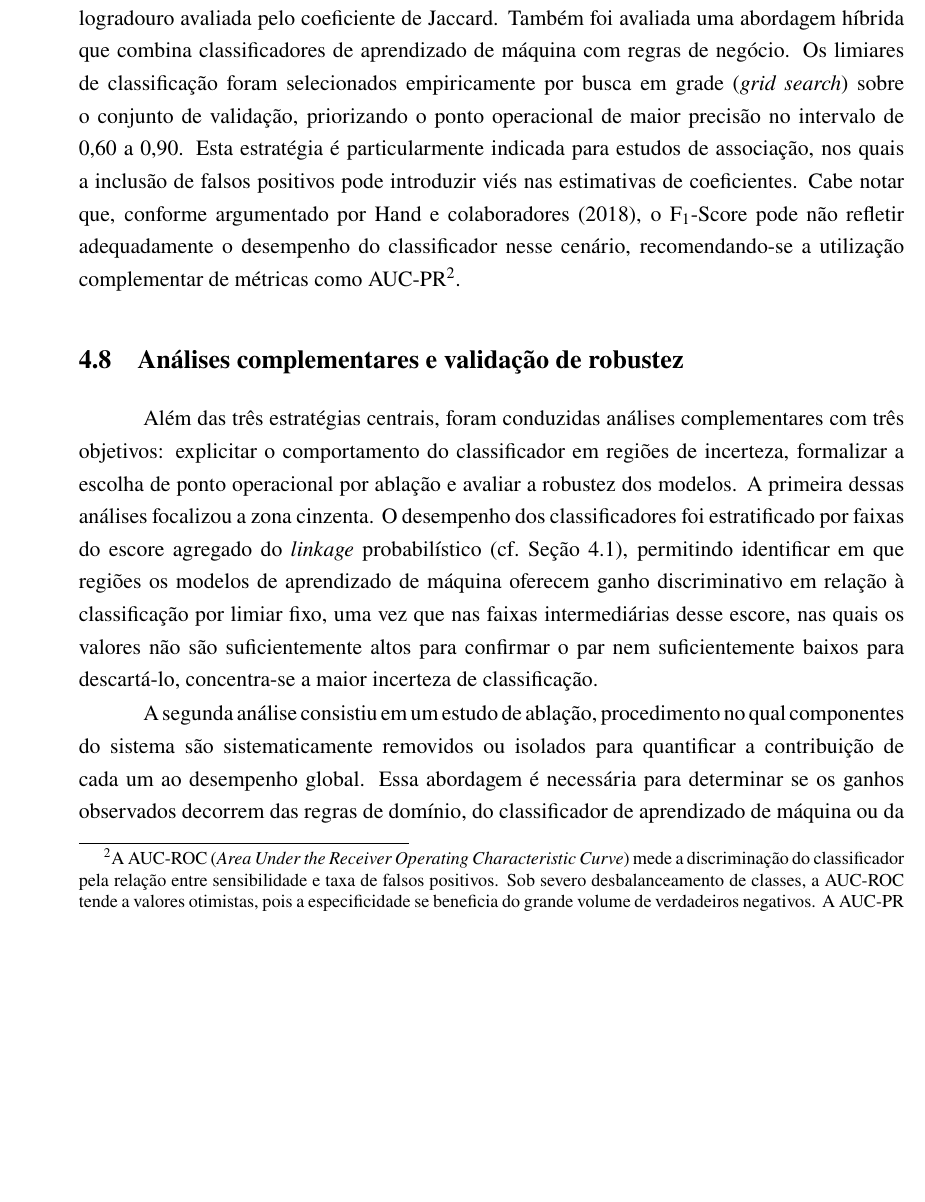
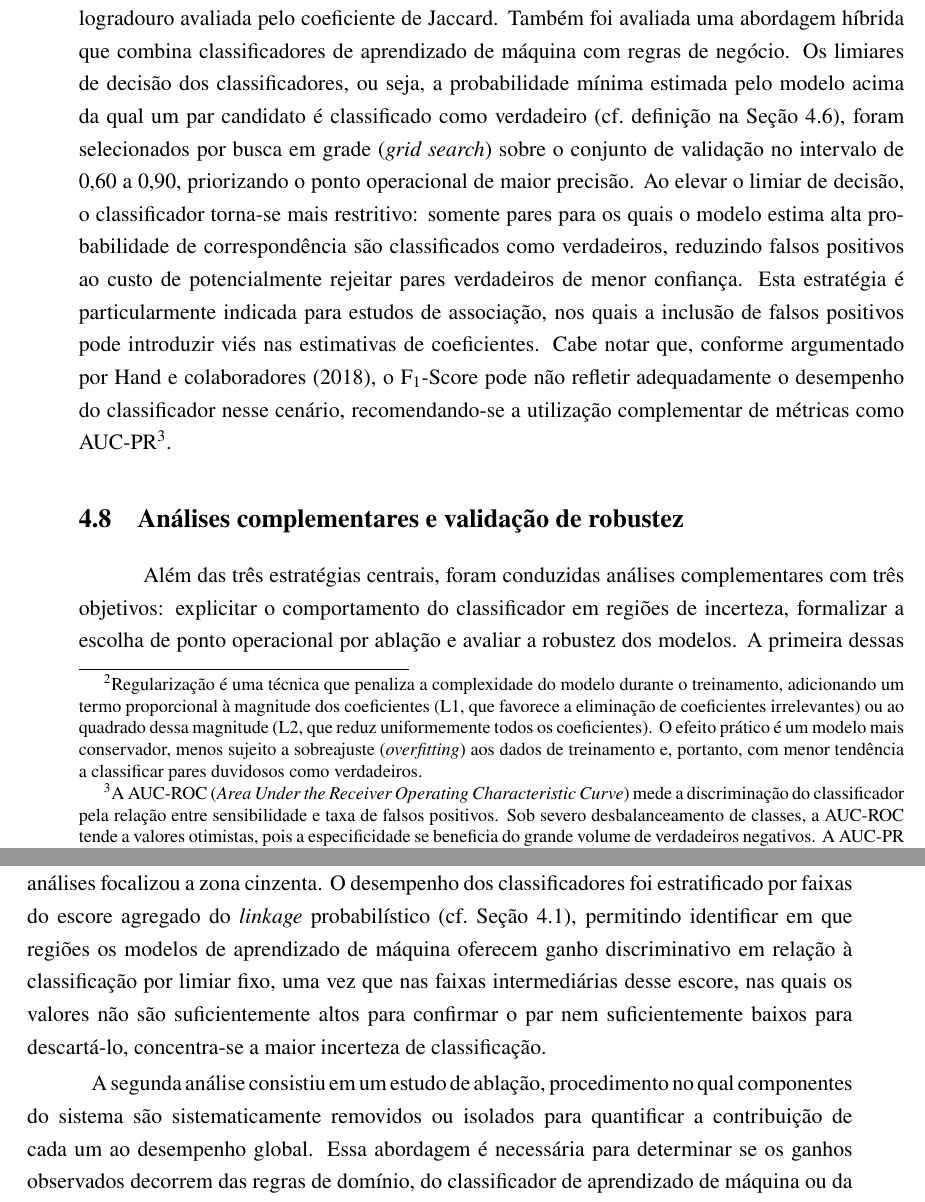
Before and after one commit to marco-jardim/phd-research, a LaTeX thesis (text/latex/tese.tex, which reads text/latex/capitulo5.tex): part of page 49 of 129 before the commit and two parts of pages 49 and 50 of 129 after it, the two joined at a grey line, cut so that both start at the same text, the shorter picture padded with empty space. Compiled offline with pdfLaTeX.

Commit message:
fix: clarify regularization, decision thresholds, and pre-balancing in cap5
- sec:estrategia-recall: define decision threshold (probability cutoff for positive classification)
- sec:estrategia-precisao: add footnote explaining L1/L2 regularization for non-ML readers
- sec:estrategia-precisao: clarify threshold selection (grid search 0.60-0.90) and mechanism (higher threshold = more restrictive, fewer false positives)
- sec:analise-comparativa: explicit that classifiers trained on original imbalanced data (1:249)

```diff
--- a/text/latex/capitulo5.tex
+++ b/text/latex/capitulo5.tex
@@ -94,6 +95,6 @@ Na segunda etapa, o foco recaiu sobre a maximização da sensibilidade, buscando
 \section{Estratégia de maximização da precisão}\label{sec:estrategia-precisao}
 
-Na terceira etapa, o foco direcionou-se à maximização da precisão (\textit{precision}), buscando identificar apenas os pares de alta confiabilidade e minimizar falsos positivos. Foram empregados classificadores com forte regularização (XGBoost \cite{Chen2016xgboost} e LightGBM \cite{Ke2017lightgbm}), Floresta Aleatória calibrada por regressão isotônica, combinação por empilhamento (\textit{Stacking}) com meta-aprendiz de regressão logística e votação por consenso (unanimidade). A escolha desses classificadores justifica-se pela adequação ao objetivo de minimização de falsos positivos: a regularização L1/L2 do XGBoost e do LightGBM impõe podas conservadoras que favorecem a rejeição de pares duvidosos, a calibração isotônica produz estimativas de probabilidade confiáveis para a aplicação de limiares elevados e a votação por unanimidade exige concordância de todos os modelos, restringindo a classificação positiva aos casos de maior certeza. Complementarmente, foram desenvolvidas regras de negócio baseadas nos sub-escores do comparador de registros (cf.\ Seção~\ref{sec:comparador-registros}), atribuindo pontuação ponderada a critérios como concordância exata de primeiro e último fragmento do nome, data de nascimento idêntica, similaridade do nome da mãe acima de limiar definido e concordância de município e logradouro avaliada pelo coeficiente de Jaccard. Também foi avaliada uma abordagem híbrida que combina classificadores de aprendizado de máquina com regras de negócio. Os limiares de classificação foram selecionados empiricamente por busca em grade (\textit{grid search}) sobre o conjunto de validação, priorizando o ponto operacional de maior precisão no intervalo de 0,60 a 0,90. Esta estratégia é particularmente indicada para estudos de associação, nos quais a inclusão de falsos positivos pode introduzir viés nas estimativas de coeficientes. Cabe notar que, conforme argumentado por Hand e colaboradores \citeyearpar{Hand2018fmeasure}, o F$_1$-Score pode não refletir adequadamente o desempenho do classificador nesse cenário, recomendando-se a utilização complementar de métricas como AUC-PR\footnote{A AUC-ROC (\textit{Area Under the Receiver Operating Characteristic Curve}) mede a discriminação do classificador pela relação entre sensibilidade e taxa de falsos positivos. Sob severo desbalanceamento de classes, a AUC-ROC tende a valores otimistas, pois a especificidade se beneficia do grande volume de verdadeiros negativos. A AUC-PR (\textit{Area Under the Precision-Recall Curve}) substitui a especificidade pela precisão, sendo mais informativa quando a prevalência da classe positiva é muito baixa \cite{Davis2006aucpr, Saito2015aucpr}.}.
+Na terceira etapa, o foco direcionou-se à maximização da precisão (\textit{precision}), buscando identificar apenas os pares de alta confiabilidade e minimizar falsos positivos. Foram empregados classificadores com forte regularização\footnote{Regularização é uma técnica que penaliza a complexidade do modelo durante o treinamento, adicionando um termo proporcional à magnitude dos coeficientes (L1, que favorece a eliminação de coeficientes irrelevantes) ou ao quadrado dessa magnitude (L2, que reduz uniformemente todos os coeficientes). O efeito prático é um modelo mais conservador, menos sujeito a sobreajuste (\textit{overfitting}) aos dados de treinamento e, portanto, com menor tendência a classificar pares duvidosos como verdadeiros.} (XGBoost \cite{Chen2016xgboost} e LightGBM \cite{Ke2017lightgbm}), Floresta Aleatória calibrada por regressão isotônica, combinação por empilhamento (\textit{Stacking}) com meta-aprendiz de regressão logística e votação por consenso (unanimidade). A escolha desses classificadores justifica-se pela adequação ao objetivo de minimização de falsos positivos: a regularização L1/L2 do XGBoost e do LightGBM impõe podas conservadoras que favorecem a rejeição de pares duvidosos, a calibração isotônica produz estimativas de probabilidade confiáveis para a aplicação de limiares elevados e a votação por unanimidade exige concordância de todos os modelos, restringindo a classificação positiva aos casos de maior certeza. Complementarmente, foram desenvolvidas regras de negócio baseadas nos sub-escores do comparador de registros (cf.\ Seção~\ref{sec:comparador-registros}), atribuindo pontuação ponderada a critérios como concordância exata de primeiro e último fragmento do nome, data de nascimento idêntica, similaridade do nome da mãe acima de limiar definido e concordância de município e logradouro avaliada pelo coeficiente de Jaccard. Também foi avaliada uma abordagem híbrida que combina classificadores de aprendizado de máquina com regras de negócio. Os limiares de decisão dos classificadores, ou seja, a probabilidade mínima estimada pelo modelo acima da qual um par candidato é classificado como verdadeiro (cf.\ definição na Seção~\ref{sec:estrategia-recall}), foram selecionados por busca em grade (\textit{grid search}) sobre o conjunto de validação no intervalo de 0{,}60 a 0{,}90, priorizando o ponto operacional de maior precisão. Ao elevar o limiar de decisão, o classificador torna-se mais restritivo: somente pares para os quais o modelo estima alta probabilidade de correspondência são classificados como verdadeiros, reduzindo falsos positivos ao custo de potencialmente rejeitar pares verdadeiros de menor confiança. Esta estratégia é particularmente indicada para estudos de associação, nos quais a inclusão de falsos positivos pode introduzir viés nas estimativas de coeficientes. Cabe notar que, conforme argumentado por Hand e colaboradores \citeyearpar{Hand2018fmeasure}, o F$_1$-Score pode não refletir adequadamente o desempenho do classificador nesse cenário, recomendando-se a utilização complementar de métricas como AUC-PR\footnote{A AUC-ROC (\textit{Area Under the Receiver Operating Characteristic Curve}) mede a discriminação do classificador pela relação entre sensibilidade e taxa de falsos positivos. Sob severo desbalanceamento de classes, a AUC-ROC tende a valores otimistas, pois a especificidade se beneficia do grande volume de verdadeiros negativos. A AUC-PR (\textit{Area Under the Precision-Recall Curve}) substitui a especificidade pela precisão, sendo mais informativa quando a prevalência da classe positiva é muito baixa \cite{Davis2006aucpr, Saito2015aucpr}.}.
 
 \section{Análises complementares e validação de robustez}\label{sec:analises-complementares}
 
```
Also changed, not shown: text/latex/capitulo5.tex (3 more changed lines).
